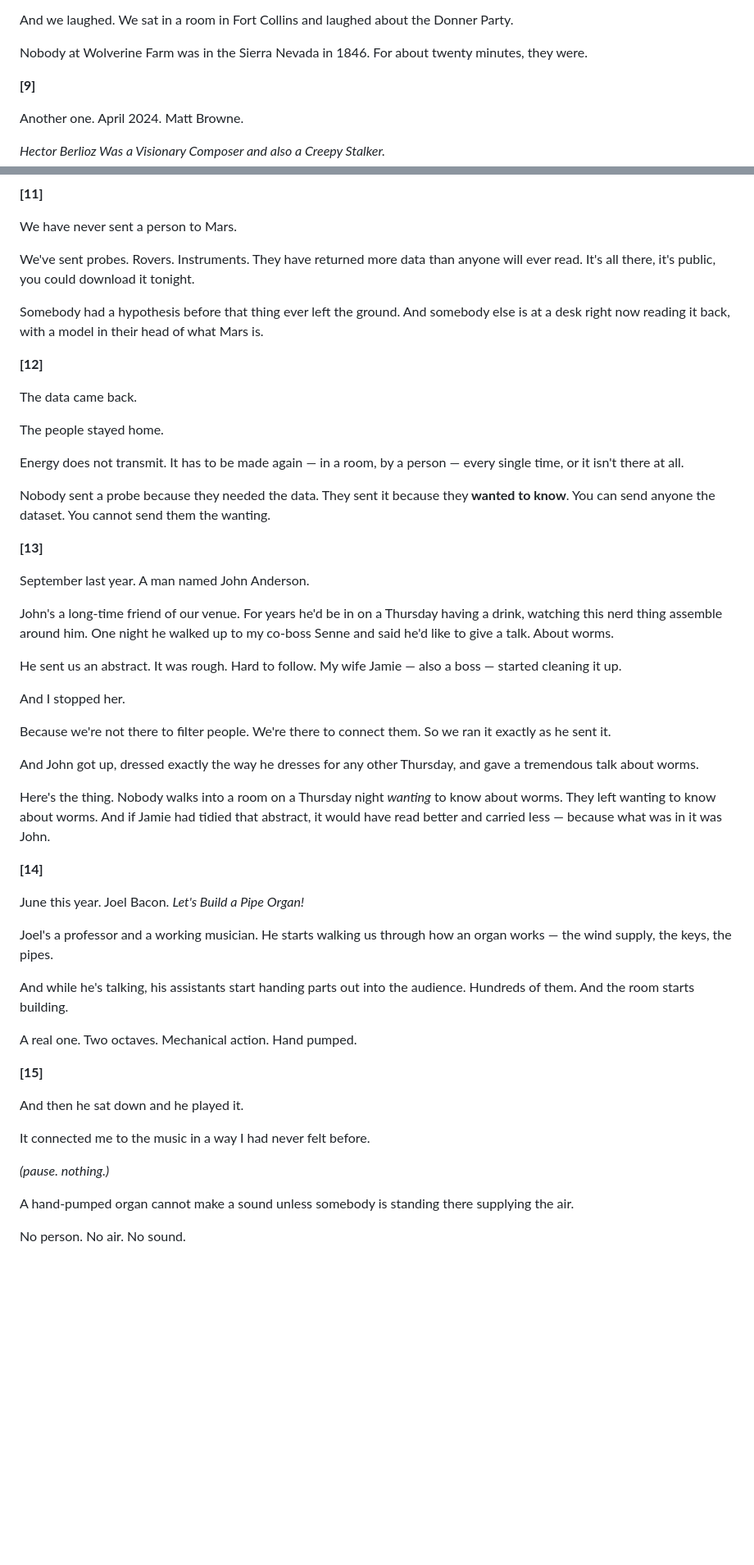
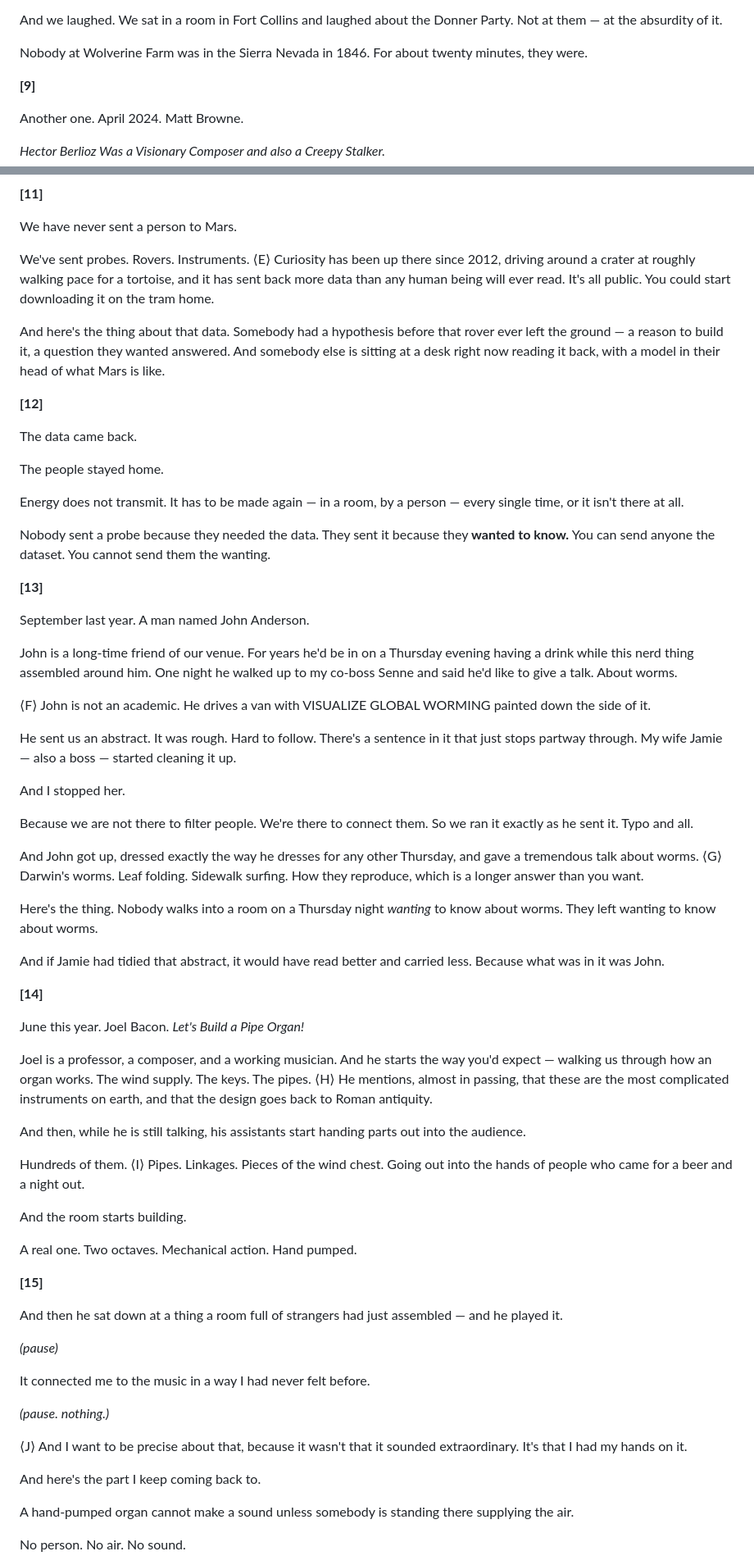
Before and after one commit to quantumcelnav/nerd-nite-socials, a Markdown page: talks/melbourne-nn71/SCRIPT-reference.md, 2 parts joined by grey strips. Shown at 82% size. Rendered like a GitHub page; blank space fills up the shorter version.

```diff
--- a/talks/melbourne-nn71/SCRIPT-reference.md
+++ b/talks/melbourne-nn71/SCRIPT-reference.md
@@ -94,6 +104,6 @@ And then for twenty minutes she put us inside their heads. Not the horror — th
 
 And we laughed. We sat in a room in Fort Collins and laughed about the Donner
-Party.
+Party. Not at them — at the absurdity of it.
 
 Nobody at Wolverine Farm was in the Sierra Nevada in 1846. For about twenty
 minutes, they were.
@@ -127,12 +137,15 @@ So why does it still work?
 
 We have never sent a person to Mars.
 
-We've sent probes. Rovers. Instruments. They have returned more data than anyone
-will ever read. It's all there, it's public, you could download it tonight.
+We've sent probes. Rovers. Instruments. ⟨E⟩ Curiosity has been up there since
+2012, driving around a crater at roughly walking pace for a tortoise, and it has
+sent back more data than any human being will ever read. It's all public. You
+could start downloading it on the tram home.
 
-Somebody had a hypothesis before that thing ever left the ground. And somebody
-else is at a desk right now reading it back, with a model in their head of what
-Mars is.
+And here's the thing about that data. Somebody had a hypothesis before that
+rover ever left the ground — a reason to build it, a question they wanted
+answered. And somebody else is sitting at a desk right now reading it back, with
+a model in their head of what Mars is like.
 
 **[12]**
 
@@ -144,52 +157,74 @@ Energy does not transmit. It has to be made again — in a room, by a person —
 every single time, or it isn't there at all.
 
 Nobody sent a probe because they needed the data. They sent it because they
-**wanted to know**. You can send anyone the dataset. You cannot send them the
+**wanted to know.** You can send anyone the dataset. You cannot send them the
 wanting.
 
 **[13]**
 
 September last year. A man named John Anderson.
 
-John's a long-time friend of our venue. For years he'd be in on a Thursday
-having a drink, watching this nerd thing assemble around him. One night he
+John is a long-time friend of our venue. For years he'd be in on a Thursday
+evening having a drink while this nerd thing assembled around him. One night he
 walked up to my co-boss Senne and said he'd like to give a talk. About worms.
 
-He sent us an abstract. It was rough. Hard to follow. My wife Jamie — also a
-boss — started cleaning it up.
+⟨F⟩ John is not an academic. He drives a van with VISUALIZE GLOBAL WORMING
+painted down the side of it.
+
+He sent us an abstract. It was rough. Hard to follow. There's a sentence in it
+that just stops partway through. My wife Jamie — also a boss — started cleaning
+it up.
 
 And I stopped her.
 
-Because we're not there to filter people. We're there to connect them. So we ran
-it exactly as he sent it.
+Because we are not there to filter people. We're there to connect them. So we
+ran it exactly as he sent it. Typo and all.
 
 And John got up, dressed exactly the way he dresses for any other Thursday, and
-gave a tremendous talk about worms.
+gave a tremendous talk about worms. ⟨G⟩ Darwin's worms. Leaf folding. Sidewalk
+surfing. How they reproduce, which is a longer answer than you want.
 
 Here's the thing. Nobody walks into a room on a Thursday night *wanting* to know
-about worms. They left wanting to know about worms. And if Jamie had tidied that
-abstract, it would have read better and carried less — because what was in it
-was John.
+about worms. They left wanting to know about worms.
+
+And if Jamie had tidied that abstract, it would have read better and carried
+less. Because what was in it was John.
 
 **[14]**
 
 June this year. Joel Bacon. *Let's Build a Pipe Organ!*
 
-Joel's a professor and a working musician. He starts walking us through how an
-organ works — the wind supply, the keys, the pipes.
+Joel is a professor, a composer, and a working musician. And he starts the way
+you'd expect — walking us through how an organ works. The wind supply. The keys.
+The pipes. ⟨H⟩ He mentions, almost in passing, that these are the most
+complicated instruments on earth, and that the design goes back to Roman
+antiquity.
 
-And while he's talking, his assistants start handing parts out into the
-audience. Hundreds of them. And the room starts building.
+And then, while he is still talking, his assistants start handing parts out into
+the audience.
+
+Hundreds of them. ⟨I⟩ Pipes. Linkages. Pieces of the wind chest. Going out into
+the hands of people who came for a beer and a night out.
+
+And the room starts building.
 
 A real one. Two octaves. Mechanical action. Hand pumped.
 
 **[15]**
 
-And then he sat down and he played it.
+And then he sat down at a thing a room full of strangers had just assembled —
+and he played it.
+
+*(pause)*
 
 It connected me to the music in a way I had never felt before.
 
 *(pause. nothing.)*
+
+⟨J⟩ And I want to be precise about that, because it wasn't that it sounded
+extraordinary. It's that I had my hands on it.
+
+And here's the part I keep coming back to.
 
 A hand-pumped organ cannot make a sound unless somebody is standing there
 supplying the air.
```
Also changed, not shown: other parts of talks/melbourne-nn71/SCRIPT-reference.md (+67 -45 lines).
